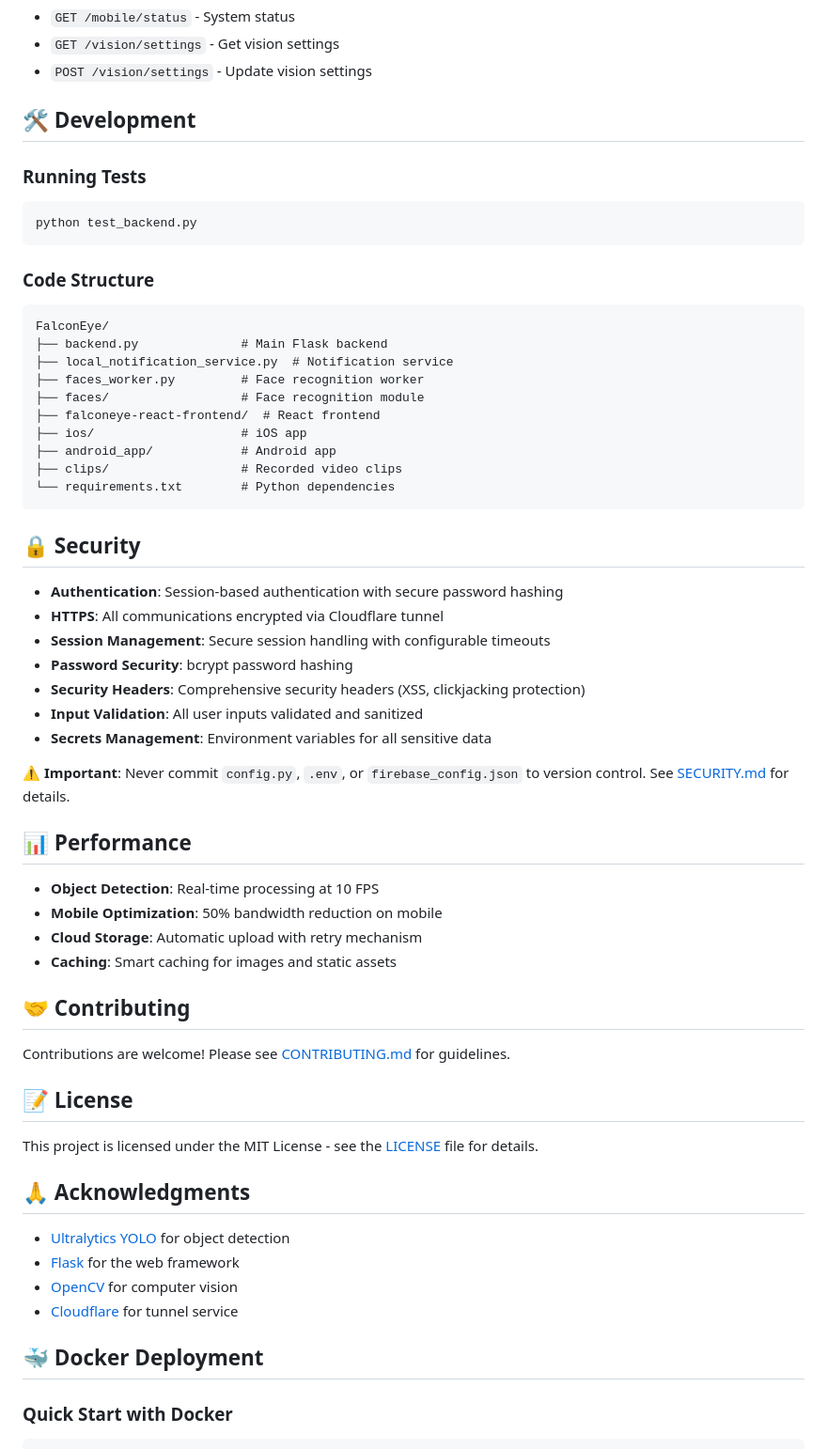
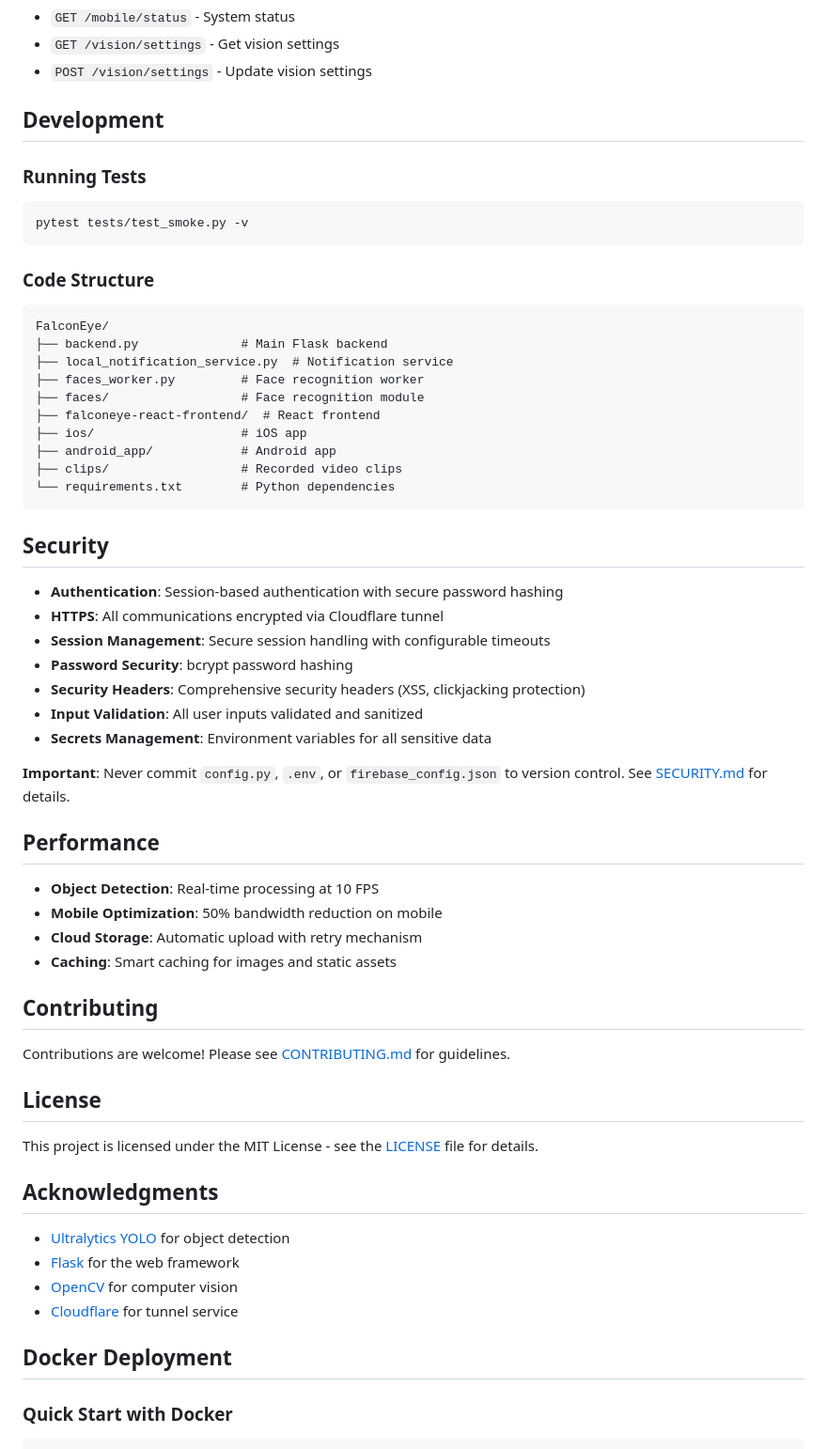
Before and after one commit to Vivek9454/FalconEye, a Markdown page: README.md, the part around the change printed below. Shown: that part at 94% size. Rendered like a GitHub page.

````diff
--- a/README.md
+++ b/README.md
@@ -361,11 +361,11 @@ See `FIREBASE_SETUP_INSTRUCTIONS.md` for detailed setup.
 - `GET /vision/settings` - Get vision settings
 - `POST /vision/settings` - Update vision settings
 
-## 🛠️ Development
+## Development
 
 ### Running Tests
 ```bash
-python test_backend.py
+pytest tests/test_smoke.py -v
 ```
 
 ### Code Structure
@@ -382,7 +382,7 @@ FalconEye/
 └── requirements.txt        # Python dependencies
 ```
 
-## 🔒 Security
+## Security
 
 - **Authentication**: Session-based authentication with secure password hashing
 - **HTTPS**: All communications encrypted via Cloudflare tunnel
@@ -392,31 +392,31 @@ FalconEye/
 - **Input Validation**: All user inputs validated and sanitized
 - **Secrets Management**: Environment variables for all sensitive data
 
-**⚠️ Important**: Never commit `config.py`, `.env`, or `firebase_config.json` to version control. See [SECURITY.md](SECURITY.md) for details.
+**Important**: Never commit `config.py`, `.env`, or `firebase_config.json` to version control. See [SECURITY.md](SECURITY.md) for details.
 
-## 📊 Performance
+## Performance
 
 - **Object Detection**: Real-time processing at 10 FPS
 - **Mobile Optimization**: 50% bandwidth reduction on mobile
 - **Cloud Storage**: Automatic upload with retry mechanism
 - **Caching**: Smart caching for images and static assets
 
-## 🤝 Contributing
+## Contributing
 
 Contributions are welcome! Please see [CONTRIBUTING.md](CONTRIBUTING.md) for guidelines.
 
-## 📝 License
+## License
 
 This project is licensed under the MIT License - see the [LICENSE](LICENSE) file for details.
 
-## 🙏 Acknowledgments
+## Acknowledgments
 
 - [Ultralytics YOLO](https://ultralytics.com/) for object detection
 - [Flask](https://flask.palletsprojects.com/) for the web framework
 - [OpenCV](https://opencv.org/) for computer vision
 - [Cloudflare](https://www.cloudflare.com/) for tunnel service
 
-## 🐳 Docker Deployment
+## Docker Deployment
 
 ### Quick Start with Docker
 
````
Also changed, not shown: other parts of README.md (+29 -29 lines).
